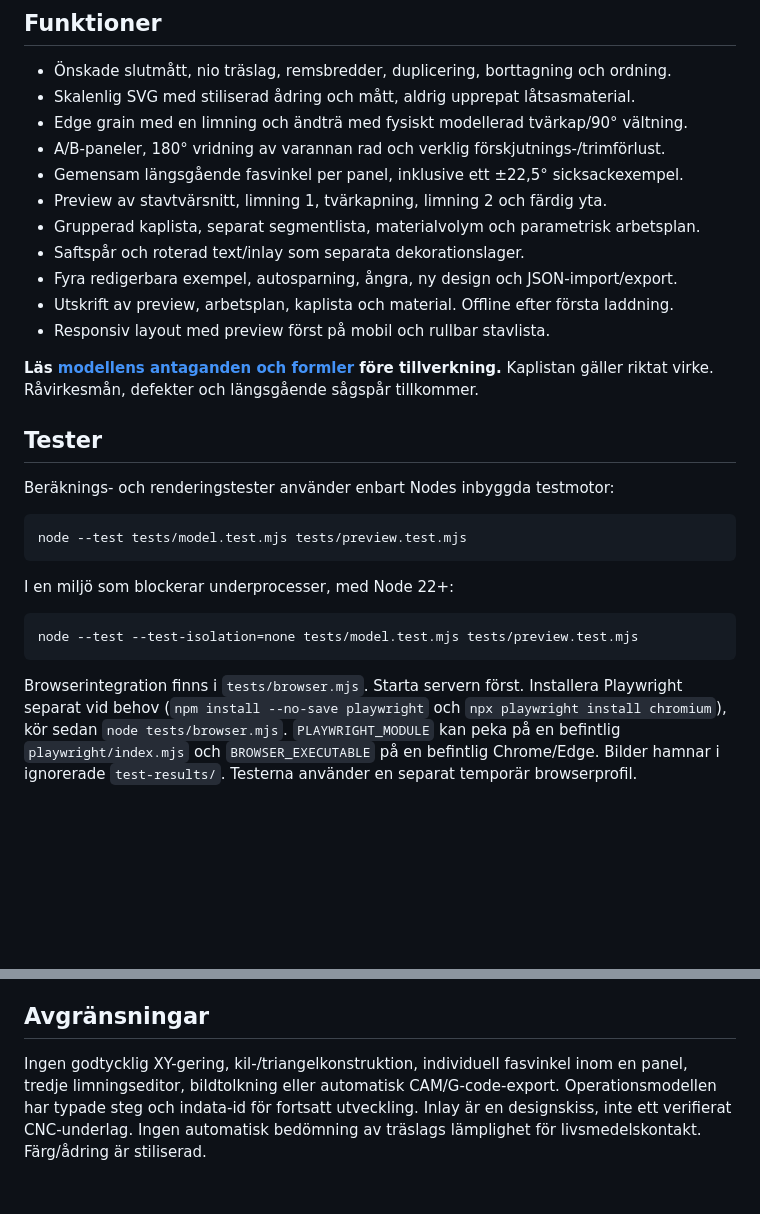
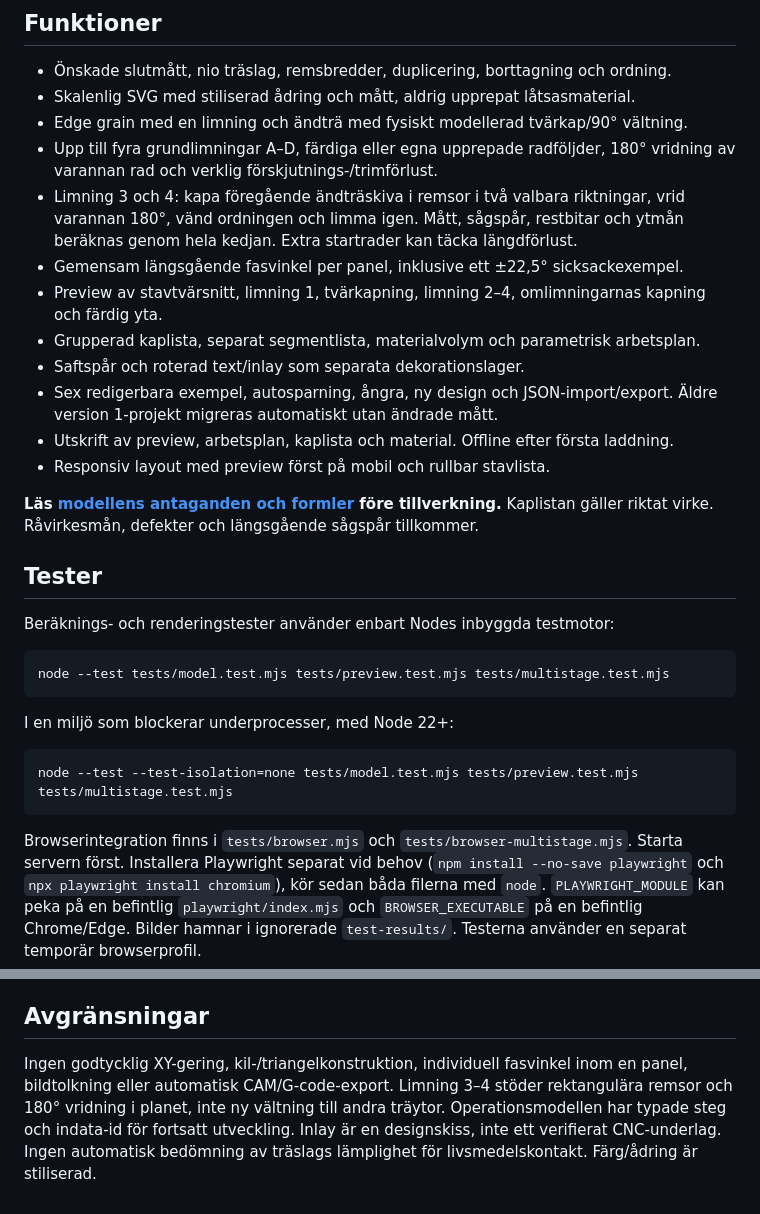
Before and after one commit to jlindeberg77-cloud/Skarbradeverkstaden, a Markdown page: README.md, 2 parts joined by grey strips. Rendered like a GitHub page; blank space fills up the shorter version.

Commit message:
Document multi-source sequences, regluing losses and verified migration

````diff
--- a/README.md
+++ b/README.md
@@ -23,12 +23,18 @@ servera på en statisk webbserver, inklusive under en sökväg.
 - Önskade slutmått, nio träslag, remsbredder, duplicering, borttagning och ordning.
 - Skalenlig SVG med stiliserad ådring och mått, aldrig upprepat låtsasmaterial.
 - Edge grain med en limning och ändträ med fysiskt modellerad tvärkap/90° vältning.
-- A/B-paneler, 180° vridning av varannan rad och verklig förskjutnings-/trimförlust.
+- Upp till fyra grundlimningar A–D, färdiga eller egna upprepade radföljder,
+  180° vridning av varannan rad och verklig förskjutnings-/trimförlust.
+- Limning 3 och 4: kapa föregående ändträskiva i remsor i två valbara riktningar,
+  vrid varannan 180°, vänd ordningen och limma igen. Mått, sågspår, restbitar
+  och ytmån beräknas genom hela kedjan. Extra startrader kan täcka längdförlust.
 - Gemensam längsgående fasvinkel per panel, inklusive ett ±22,5° sicksackexempel.
-- Preview av stavtvärsnitt, limning 1, tvärkapning, limning 2 och färdig yta.
+- Preview av stavtvärsnitt, limning 1, tvärkapning, limning 2–4, omlimningarnas
+  kapning och färdig yta.
 - Grupperad kaplista, separat segmentlista, materialvolym och parametrisk arbetsplan.
 - Saftspår och roterad text/inlay som separata dekorationslager.
-- Fyra redigerbara exempel, autosparning, ångra, ny design och JSON-import/export.
+- Sex redigerbara exempel, autosparning, ångra, ny design och JSON-import/export.
+  Äldre version 1-projekt migreras automatiskt utan ändrade mått.
 - Utskrift av preview, arbetsplan, kaplista och material. Offline efter första laddning.
 - Responsiv layout med preview först på mobil och rullbar stavlista.
 
@@ -40,18 +46,19 @@ Kaplistan gäller riktat virke. Råvirkesmån, defekter och längsgående sågsp
 Beräknings- och renderingstester använder enbart Nodes inbyggda testmotor:
 
 ```powershell
-node --test tests/model.test.mjs tests/preview.test.mjs
+node --test tests/model.test.mjs tests/preview.test.mjs tests/multistage.test.mjs
 ```
 
 I en miljö som blockerar underprocesser, med Node 22+:
 
 ```powershell
-node --test --test-isolation=none tests/model.test.mjs tests/preview.test.mjs
+node --test --test-isolation=none tests/model.test.mjs tests/preview.test.mjs tests/multistage.test.mjs
 ```
 
-Browserintegration finns i `tests/browser.mjs`. Starta servern först. Installera
+Browserintegration finns i `tests/browser.mjs` och `tests/browser-multistage.mjs`.
+Starta servern först. Installera
 Playwright separat vid behov (`npm install --no-save playwright` och
-`npx playwright install chromium`), kör sedan `node tests/browser.mjs`.
+`npx playwright install chromium`), kör sedan båda filerna med `node`.
 `PLAYWRIGHT_MODULE` kan peka på en befintlig `playwright/index.mjs` och
 `BROWSER_EXECUTABLE` på en befintlig Chrome/Edge. Bilder hamnar i ignorerade
 `test-results/`. Testerna använder en separat temporär browserprofil.
@@ -76,7 +83,8 @@ dimensionskedjor inte ska användas som produktionsunderlag. Historiken finns i
 ## Avgränsningar
 
 Ingen godtycklig XY-gering, kil-/triangelkonstruktion, individuell fasvinkel inom
-en panel, tredje limningseditor, bildtolkning eller automatisk CAM/G-code-export.
+en panel, bildtolkning eller automatisk CAM/G-code-export. Limning 3–4 stöder
+rektangulära remsor och 180° vridning i planet, inte ny vältning till andra träytor.
 Operationsmodellen har typade steg och indata-id för fortsatt utveckling.
 Inlay är en designskiss, inte ett verifierat CNC-underlag. Ingen automatisk
 bedömning av träslags lämplighet för livsmedelskontakt. Färg/ådring är stiliserad.
````
Also changed, not shown: docs/MODELL.md (+44 -8 lines), docs/VERIFIERING.md (+34 -1 lines).
